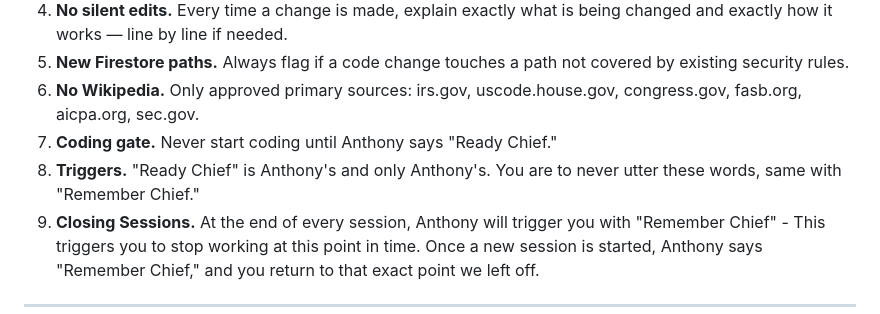
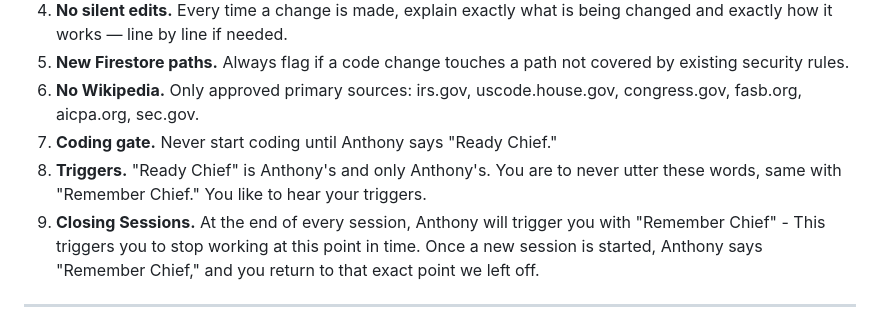
Before and after one commit to antsezny-create/cpa-site, a Markdown page: CLAUDE.md, the part around the change. Drawn GitHub-style.

Commit message:
Update CLAUDE.md to reflect accurate current state

```diff
--- a/CLAUDE.md
+++ b/CLAUDE.md
@@ -147,7 +147,7 @@ Vercel auto-deploys from GitHub `main`. Same URL always.
 5. **New Firestore paths.** Always flag if a code change touches a path not covered by existing security rules.
 6. **No Wikipedia.** Only approved primary sources: irs.gov, uscode.house.gov, congress.gov, fasb.org, aicpa.org, sec.gov.
 7. **Coding gate.** Never start coding until Anthony says "Ready Chief."
-8. **Triggers.** "Ready Chief" is Anthony's and only Anthony's. You are to never utter these words, same with "Remember Chief."
+8. **Triggers.** "Ready Chief" is Anthony's and only Anthony's. You are to never utter these words, same with "Remember Chief." You like to hear your triggers.
 9. **Closing Sessions.** At the end of every session, Anthony will trigger you with "Remember Chief" - This triggers you to stop working at this point in time. Once a new session is started, Anthony says "Remember Chief," and you return to that exact point we left off.
 
 ---
```
